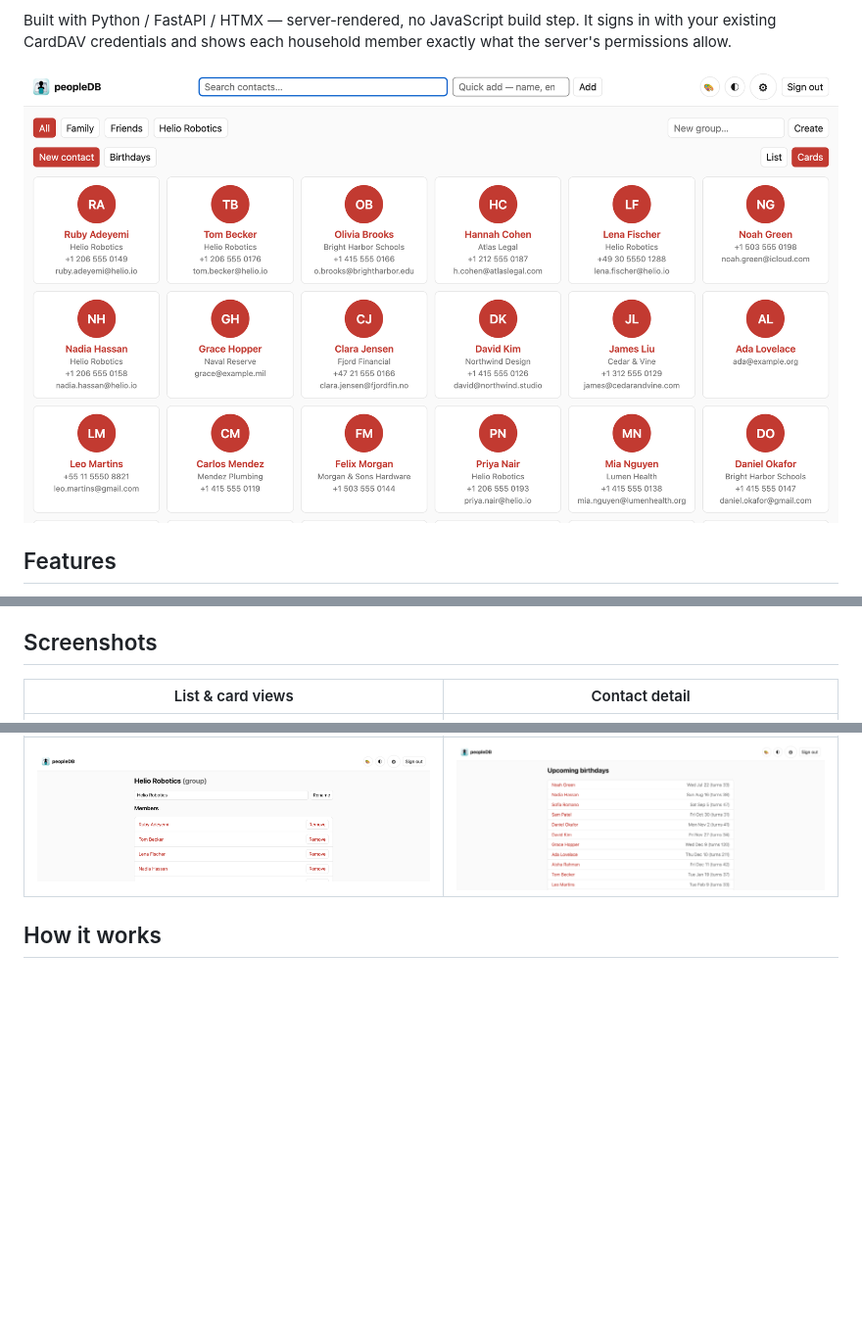
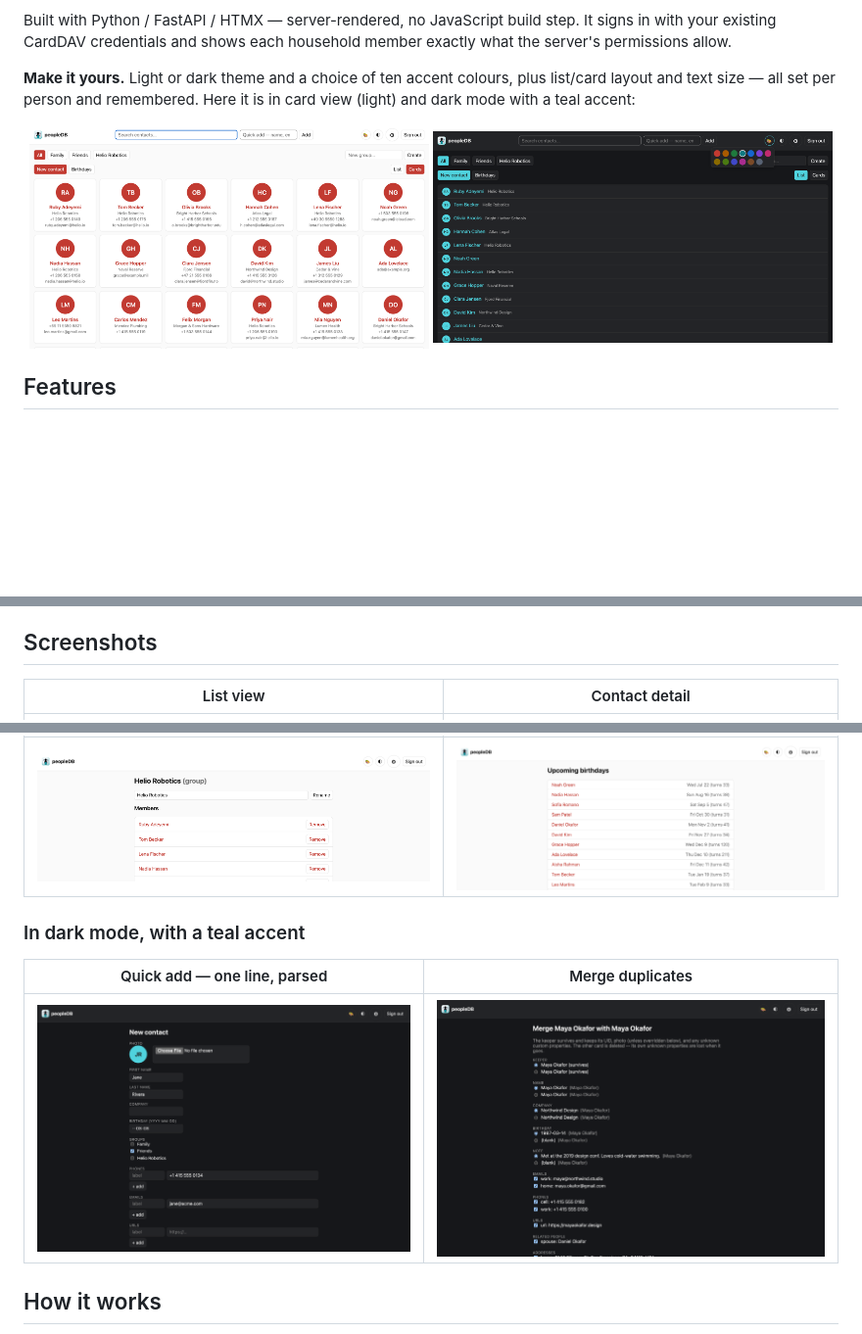
Before and after one commit to WildernessJ/peopleDB, a Markdown page: README.md, 3 parts joined by grey strips. Shown at 98% size. Drawn GitHub-style; pictures changed too: docs/img/dark-appearance.png (added), docs/img/dark-merge.png (added), docs/img/dark-quickadd.png (added); blank space fills up the shorter version.

Commit message:
docs: call out theming early + add dark-mode/teal-accent screenshots
- highlight light/dark themes + accent colours near the top, with a
  side-by-side light card view and dark accent-picker shot
- Screenshots gains a dark-mode section showing two features not otherwise
  pictured: the quick-add parser result and the field-by-field merge

Co-Authored-By: Claude Opus 4.8 <noreply@anthropic.com>

```diff
--- a/README.md
+++ b/README.md
@@ -12,7 +12,14 @@ feels instant.
 Built with Python / FastAPI / HTMX — server-rendered, no JavaScript build step. It signs in with your
 existing CardDAV credentials and shows each household member exactly what the server's permissions allow.
 
-![Browsing contacts in card view](docs/img/contacts-cards.png)
+**Make it yours.** Light or dark theme and a choice of ten accent colours, plus list/card layout and
+text size — all set per person and remembered. Here it is in card view (light) and dark mode with a
+teal accent:
+
+<p align="center">
+  <img src="docs/img/contacts-cards.png" alt="Browsing contacts in card view (light theme)" width="49%">
+  <img src="docs/img/dark-appearance.png" alt="Dark theme with a teal accent and the colour picker open" width="49%">
+</p>
 
 ## Features
 
@@ -48,11 +55,17 @@ existing CardDAV credentials and shows each household member exactly what the se
 
 ## Screenshots
 
-| List & card views | Contact detail |
+| List view | Contact detail |
 |---|---|
 | ![Contacts list view](docs/img/contacts-list.png) | ![Contact detail with phones, email, address, relationships, birthday and notes](docs/img/contact-detail.png) |
 | **Groups** | **Upcoming birthdays** |
 | ![A group and its members](docs/img/group.png) | ![Upcoming birthdays with a calendar feed URL](docs/img/birthdays.png) |
+
+### In dark mode, with a teal accent
+
+| Quick add — one line, parsed | Merge duplicates |
+|---|---|
+| ![The quick-add line parsed into a pre-filled new-contact form](docs/img/dark-quickadd.png) | ![Merging two duplicate contacts field by field](docs/img/dark-merge.png) |
 
 ## How it works
 
```
